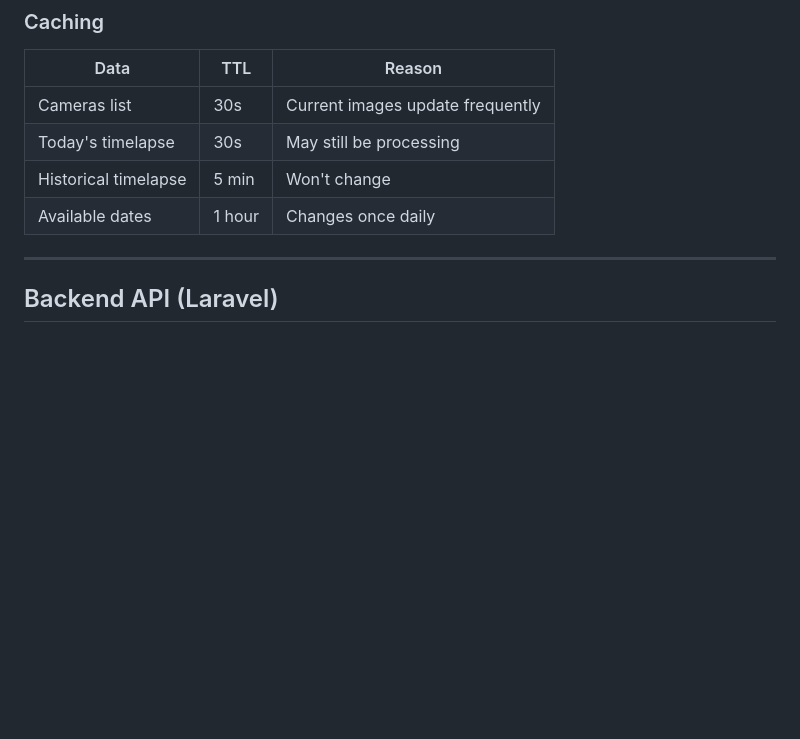
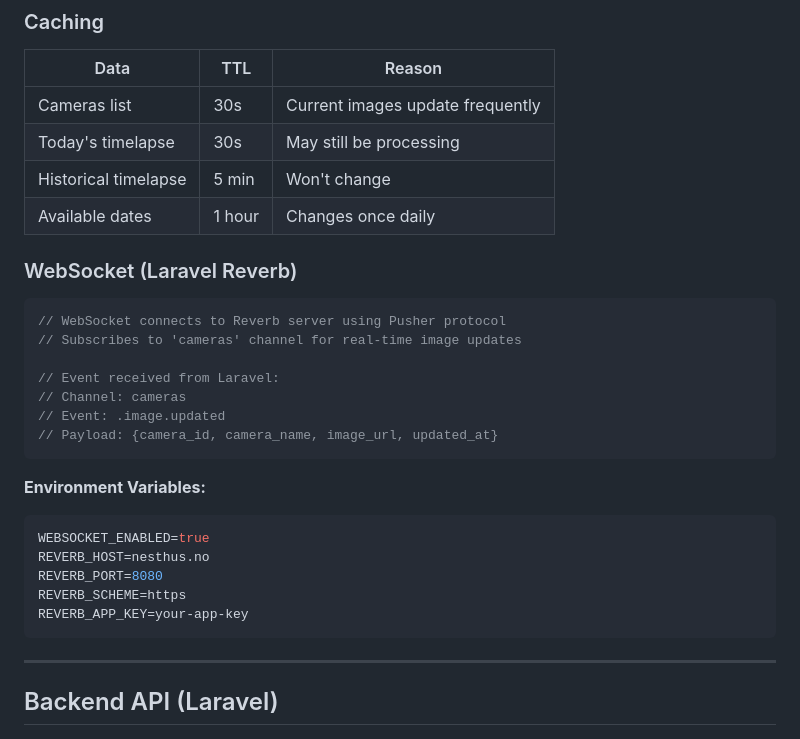
Before and after one commit to ekstremedia/vesteraalen-timelapse-app, a Markdown page: CLAUDE.md, the part around one of its changes. Drawn GitHub-style; blank space fills up the shorter version.

````diff
--- a/CLAUDE.md
+++ b/CLAUDE.md
@@ -169,6 +171,27 @@ DateFormat.yMMMd(LocaleUtils.getIntlLocale(context)).format(date);
 | Today's timelapse | 30s | May still be processing |
 | Historical timelapse | 5 min | Won't change |
 | Available dates | 1 hour | Changes once daily |
+
+### WebSocket (Laravel Reverb)
+
+```dart
+// WebSocket connects to Reverb server using Pusher protocol
+// Subscribes to 'cameras' channel for real-time image updates
+
+// Event received from Laravel:
+// Channel: cameras
+// Event: .image.updated
+// Payload: {camera_id, camera_name, image_url, updated_at}
+```
+
+**Environment Variables:**
+```bash
+WEBSOCKET_ENABLED=true
+REVERB_HOST=nesthus.no
+REVERB_PORT=8080
+REVERB_SCHEME=https
+REVERB_APP_KEY=your-app-key
+```
 
 ---
 
````
Also changed, not shown: other parts of CLAUDE.md (+29 -4 lines), logs/2026-01-02.md (added, +90 -0 lines).
